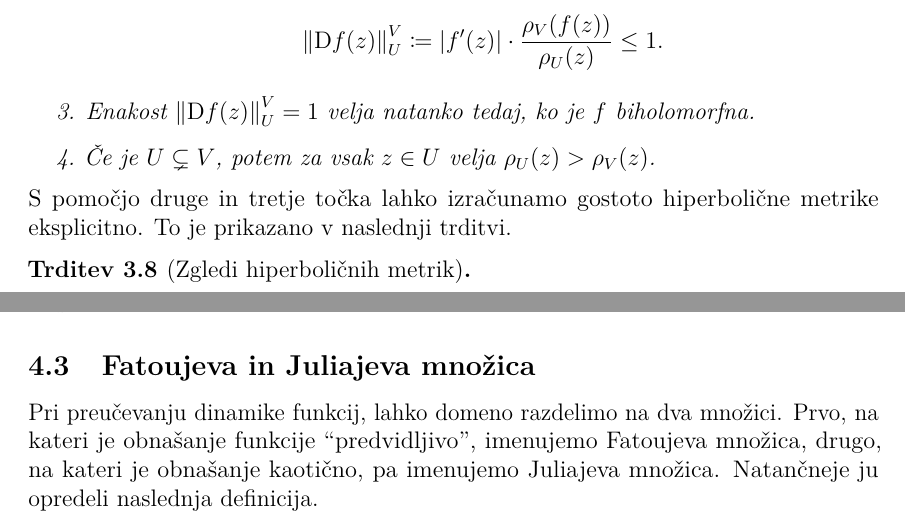
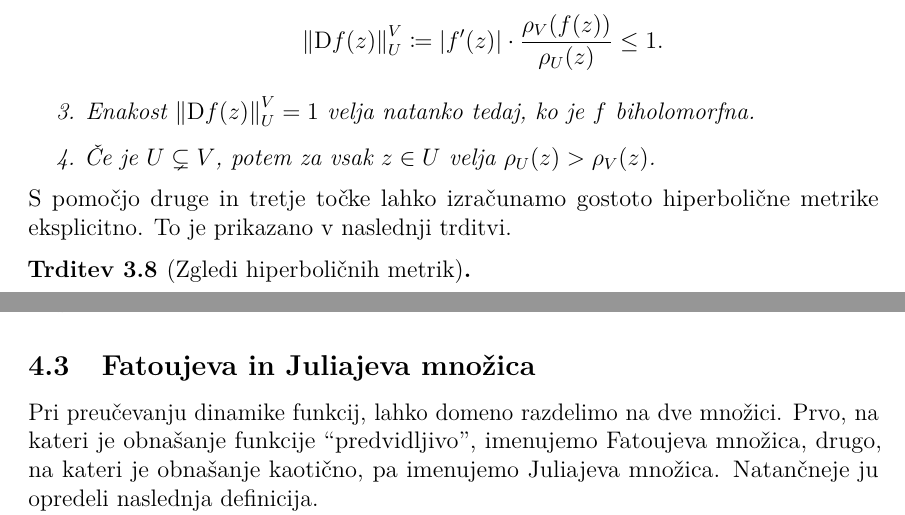
Before and after one commit to miklaviclenart/diploma, a LaTeX document (04-src/Miklavic-27201122-2026.tex, which reads 04-src/vsebina/03-koa.tex, 04-src/vsebina/04-kompleksna_dinamika.tex): two parts of pages 15 and 20 of 37, joined at a grey line, cut so that both start at the same text. Compiled offline with pdfLaTeX.

Commit message:
To in ono

```diff
--- a/04-src/vsebina/03-koa.tex
+++ b/04-src/vsebina/03-koa.tex
@@ -147,7 +147,7 @@ Definicijo nam iz enotskega diska na enostavno povezana območja prenese nasledn
     \end{enumerate}
 \end{izrek}
 
-\noindent S pomočjo druge in tretje točka lahko izračunamo gostoto hiperbolične metrike eksplicitno. To je prikazano v naslednji trditvi.
+\noindent S pomočjo druge in tretje točke lahko izračunamo gostoto hiperbolične metrike eksplicitno. To je prikazano v naslednji trditvi.
 
 \begin{trditev}[Zgledi hiperboličnih metrik] \label{prop:hypexamples} \mbox{}
     \begin{enumerate}
--- a/04-src/vsebina/04-kompleksna_dinamika.tex
+++ b/04-src/vsebina/04-kompleksna_dinamika.tex
@@ -125,7 +125,7 @@ Najmanjšo topologijo, v kateri so vse take množice odprte, imenujemo \emph{kom
 
 \subsection{Fatoujeva in Juliajeva množica}
 
-Pri preučevanju dinamike funkcij, lahko domeno razdelimo na dva množici. Prvo, na kateri je obnašanje funkcije ``predvidljivo'', imenujemo Fatoujeva množica, drugo, na kateri je obnašanje kaotično, pa imenujemo Juliajeva množica. Natančneje ju opredeli naslednja definicija.
+Pri preučevanju dinamike funkcij, lahko domeno razdelimo na dve množici. Prvo, na kateri je obnašanje funkcije ``predvidljivo'', imenujemo Fatoujeva množica, drugo, na kateri je obnašanje kaotično, pa imenujemo Juliajeva množica. Natančneje ju opredeli naslednja definicija.
 
 Za celo funkcijo \(f\) je \emph{Fatoujeva množica} sestavljena iz vseh točk \(z_0\), za katere velja, da je \((f^n)\) normalna na neki okolici točke \(z_0\). Označimo jo s \(F (f)\). Njen komplement \(J (f) \coloneq \CC \setminus F (f)\) je \emph{Juliajeva množica}. Po definiciji vidimo, da je Fatoujeva množica vedno odprta, Juliajeva pa vedno zaprta.
 
```
Also changed, not shown: 04-src/vsebina/08-druzina.tex (+2 -2 lines), 04-src/vsebina/04-kompleksna_dinamika.tex (2 more changed lines).
